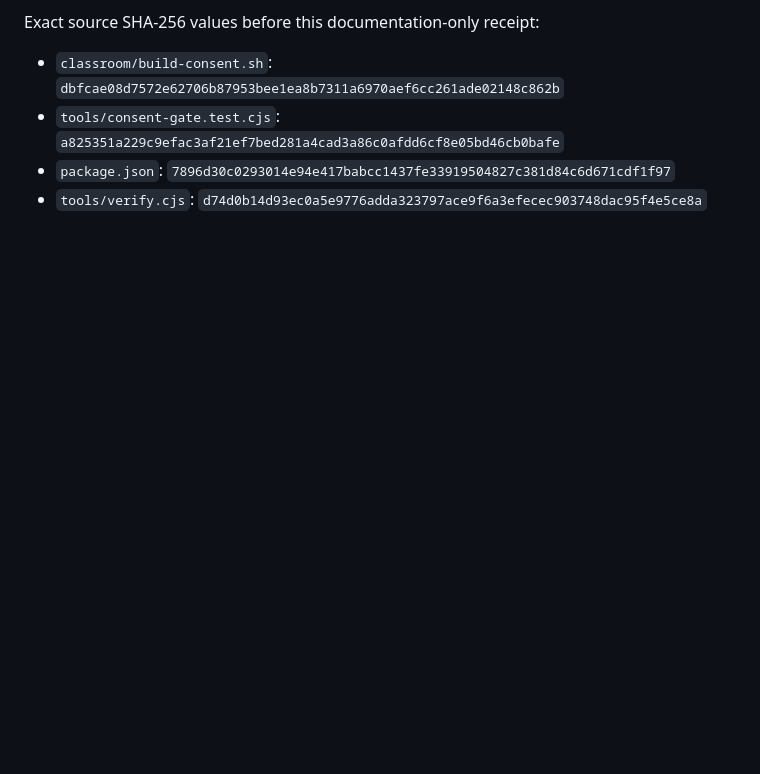
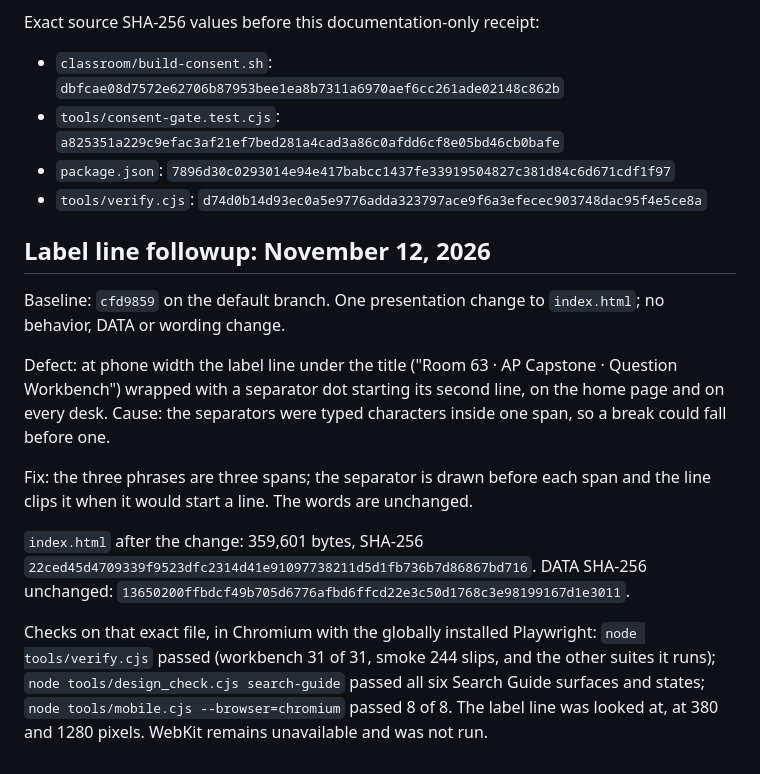
Before and after one commit to josevillar-sketch/search-guide, a Markdown page: QUALITY.md, the part around the change. Rendered like a GitHub page; blank space fills up the shorter version.

Commit message:
Record the label line fix in the verification record
Co-Authored-By: Claude Fable 5.2 <noreply@anthropic.com>
Claude-Session: https://claude.ai/code/session_01GbL2YYZy1Jn3bcPHwutDAi

```diff
--- a/QUALITY.md
+++ b/QUALITY.md
@@ -77,3 +77,15 @@ Exact source SHA-256 values before this documentation-only receipt:
 - `tools/consent-gate.test.cjs`: `a825351a229c9efac3af21ef7bed281a4cad3a86c0afdd6cf8e05bd46cb0bafe`
 - `package.json`: `7896d30c0293014e94e417babcc1437fe33919504827c381d84c6d671cdf1f97`
 - `tools/verify.cjs`: `d74d0b14d93ec0a5e9776adda323797ace9f6a3efecec903748dac95f4e5ce8a`
+
+## Label line followup: November 12, 2026
+
+Baseline: `cfd9859` on the default branch. One presentation change to `index.html`; no behavior, DATA or wording change.
+
+Defect: at phone width the label line under the title ("Room 63 · AP Capstone · Question Workbench") wrapped with a separator dot starting its second line, on the home page and on every desk. Cause: the separators were typed characters inside one span, so a break could fall before one.
+
+Fix: the three phrases are three spans; the separator is drawn before each span and the line clips it when it would start a line. The words are unchanged.
+
+`index.html` after the change: 359,601 bytes, SHA-256 `22ced45d4709339f9523dfc2314d41e91097738211d5d1fb736b7d86867bd716`. DATA SHA-256 unchanged: `13650200ffbdcf49b705d6776afbd6ffcd22e3c50d1768c3e98199167d1e3011`.
+
+Checks on that exact file, in Chromium with the globally installed Playwright: `node tools/verify.cjs` passed (workbench 31 of 31, smoke 244 slips, and the other suites it runs); `node tools/design_check.cjs search-guide` passed all six Search Guide surfaces and states; `node tools/mobile.cjs --browser=chromium` passed 8 of 8. The label line was looked at, at 380 and 1280 pixels. WebKit remains unavailable and was not run.
```
